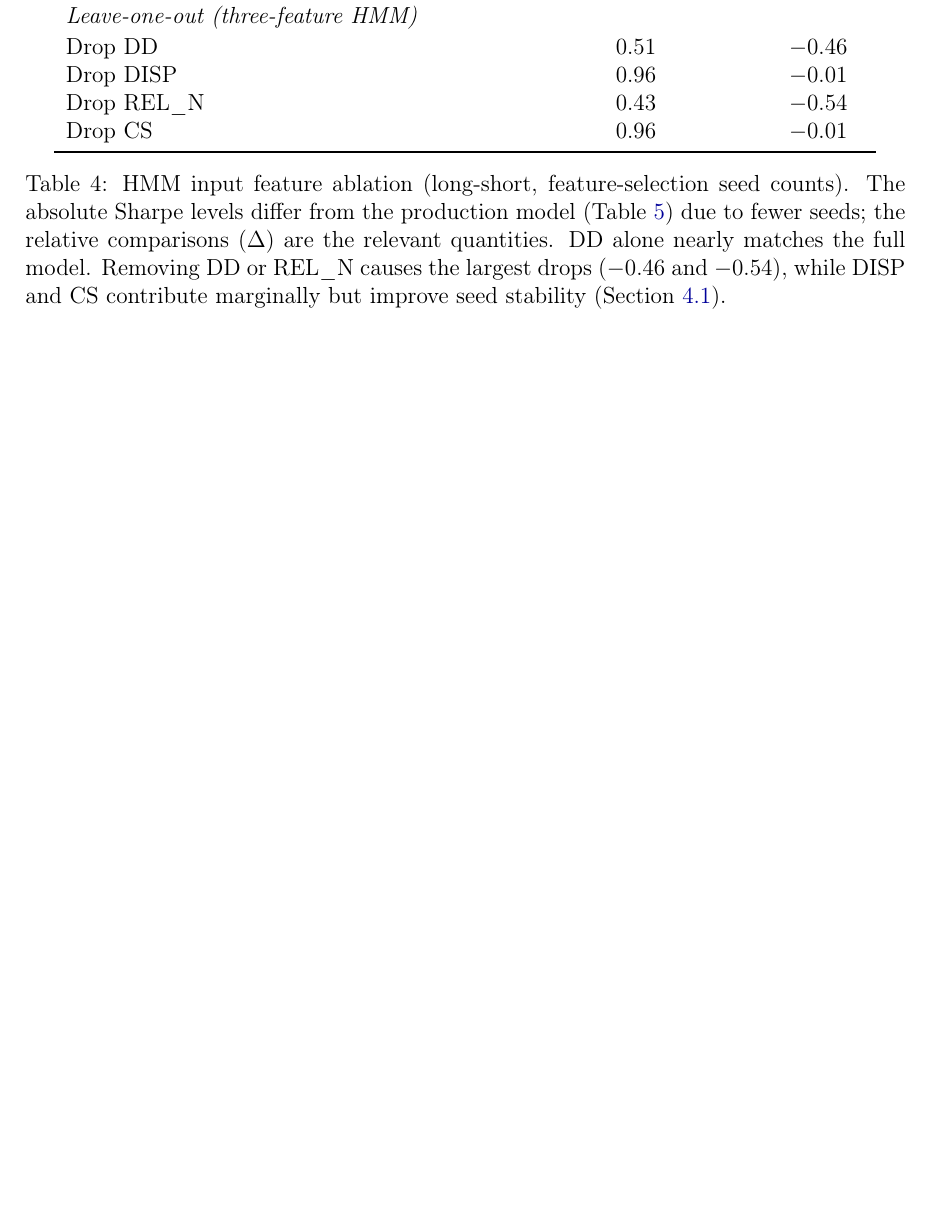
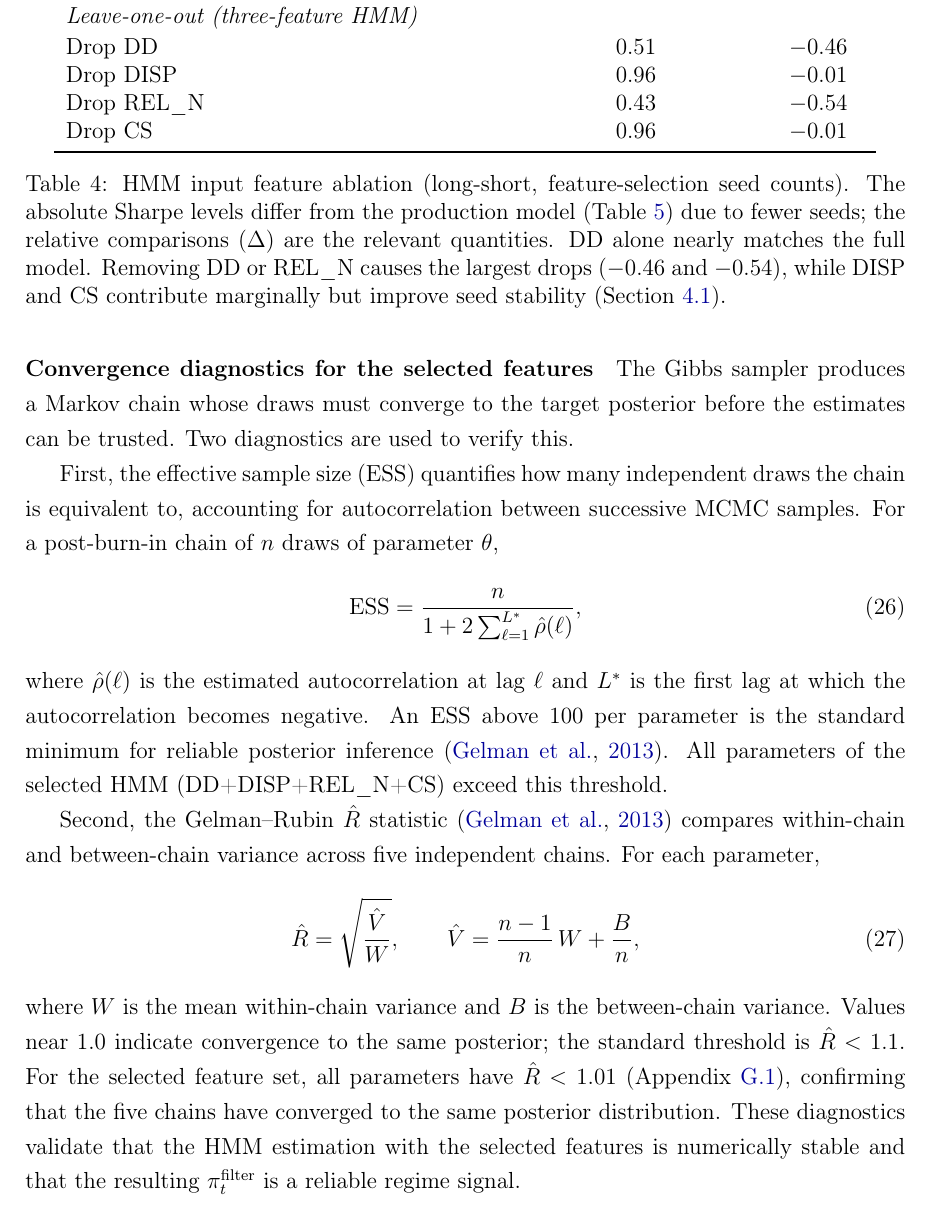
Before and after one commit to giladgang/momentum_regime, a LaTeX paper (main.tex, which reads latex/data_section.tex): part of page 31 of 68, cut so that both start at the same text, the shorter picture padded with empty space. Compiled offline with pdfLaTeX.

Commit message:
Add ESS and Gelman-Rubin convergence diagnostics with formulas to data section
Validates that the selected HMM features produce well-converged chains.
ESS formula with autocorrelation, R-hat formula with within/between-chain variance.

Co-Authored-By: Claude Opus 4.6 (1M context) <noreply@anthropic.com>

```diff
--- a/latex/data_section.tex
+++ b/latex/data_section.tex
@@ -51,6 +51,21 @@ Table~\ref{tab:hmm_feature_ablation} confirms the individual contribution of eac
 
 \input{tables/table_hmm_feature_ablation}
 
+\paragraph{Convergence diagnostics for the selected features}
+The Gibbs sampler produces a Markov chain whose draws must converge to the target posterior before the estimates can be trusted. Two diagnostics are used to verify this.
+
+First, the effective sample size (ESS) quantifies how many independent draws the chain is equivalent to, accounting for autocorrelation between successive MCMC samples. For a post-burn-in chain of $n$ draws of parameter $\theta$,
+\begin{equation}
+    \text{ESS} = \frac{n}{1 + 2\sum_{\ell=1}^{L^*} \hat{\rho}(\ell)},
+\end{equation}
+where $\hat{\rho}(\ell)$ is the estimated autocorrelation at lag $\ell$ and $L^*$ is the first lag at which the autocorrelation becomes negative. An ESS above 100 per parameter is the standard minimum for reliable posterior inference \citep{Gelman2013}. All parameters of the selected HMM (DD+DISP+REL\_N+CS) exceed this threshold.
+
+Second, the Gelman--Rubin $\hat{R}$ statistic \citep{Gelman2013} compares within-chain and between-chain variance across five independent chains. For each parameter,
+\begin{equation}
+    \hat{R} = \sqrt{\frac{\hat{V}}{W}}, \qquad \hat{V} = \frac{n-1}{n}\,W + \frac{B}{n},
+\end{equation}
+where $W$ is the mean within-chain variance and $B$ is the between-chain variance. Values near 1.0 indicate convergence to the same posterior; the standard threshold is $\hat{R} < 1.1$. For the selected feature set, all parameters have $\hat{R} < 1.01$ (Appendix~\ref{app:gelman_rubin}), confirming that the five chains have converged to the same posterior distribution. These diagnostics validate that the HMM estimation with the selected features is numerically stable and that the resulting $\pi_t^{\text{filter}}$ is a reliable regime signal.
+
 Each feature captures a distinct dimension of market stress:
 \begin{enumerate}
     \item \textbf{DD (Drawdown):} The percentage decline of the cumulative market price index from its rolling 12-month peak:
```
